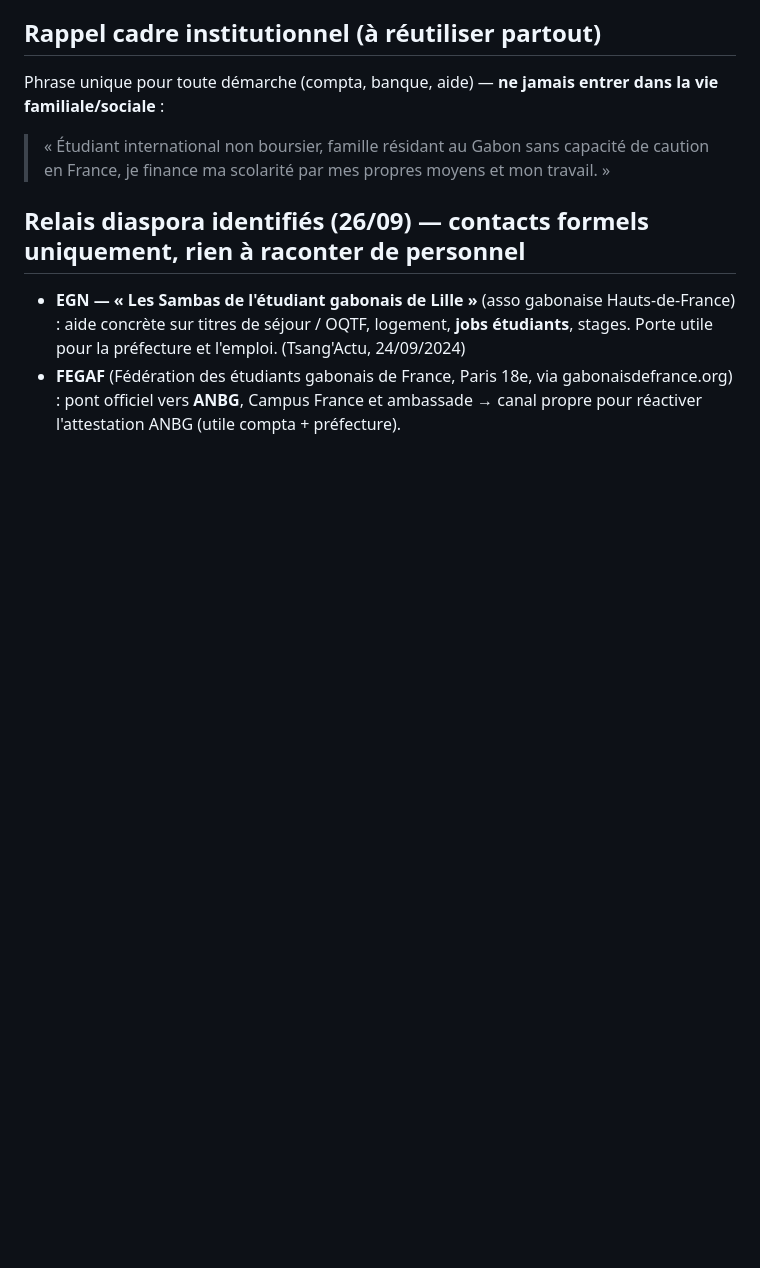
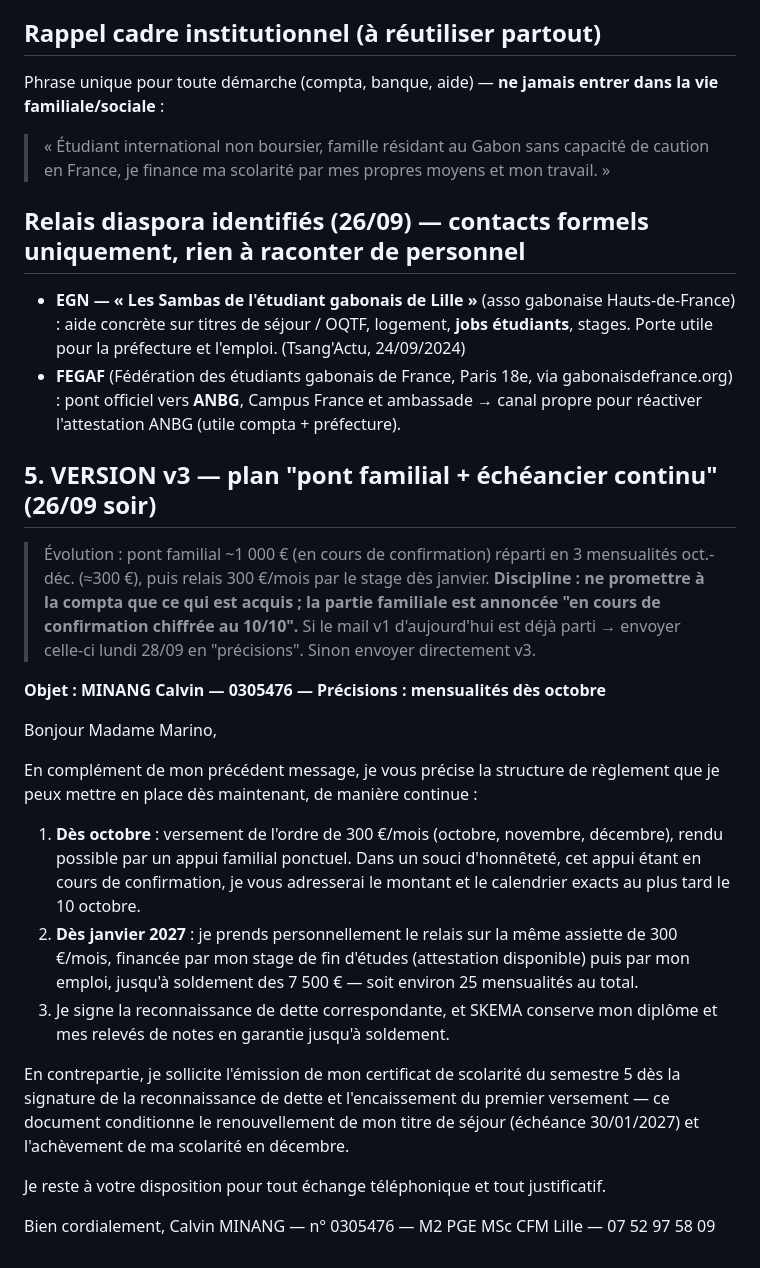
Before and after one commit to Calvin29990/SKEMA-FRONT, a Markdown page: MAILS-2026-09-26-update-compta-SKEMA-et-BNP-Olivier.md, the part around the change. Drawn GitHub-style; blank space fills up the shorter version.

Commit message:
Marino v3: pont familial + echeancier continu
Co-authored-by: arena-agent <297053741+arena-agent@users.noreply.github.com>

```diff
--- a/MAILS-2026-09-26-update-compta-SKEMA-et-BNP-Olivier.md
+++ b/MAILS-2026-09-26-update-compta-SKEMA-et-BNP-Olivier.md
@@ -109,3 +109,25 @@ Phrase unique pour toute démarche (compta, banque, aide) — **ne jamais entrer
 
 - **EGN — « Les Sambas de l'étudiant gabonais de Lille »** (asso gabonaise Hauts-de-France) : aide concrète sur titres de séjour / OQTF, logement, **jobs étudiants**, stages. Porte utile pour la préfecture et l'emploi. (Tsang'Actu, 24/09/2024)
 - **FEGAF** (Fédération des étudiants gabonais de France, Paris 18e, via gabonaisdefrance.org) : pont officiel vers **ANBG**, Campus France et ambassade → canal propre pour réactiver l'attestation ANBG (utile compta + préfecture).
+
+## 5. VERSION v3 — plan "pont familial + échéancier continu" (26/09 soir)
+
+> Évolution : pont familial ~1 000 € (en cours de confirmation) réparti en 3 mensualités oct.-déc. (≈300 €), puis relais 300 €/mois par le stage dès janvier. **Discipline : ne promettre à la compta que ce qui est acquis ; la partie familiale est annoncée "en cours de confirmation chiffrée au 10/10".**
+> Si le mail v1 d'aujourd'hui est déjà parti → envoyer celle-ci lundi 28/09 en "précisions". Sinon envoyer directement v3.
+
+**Objet : MINANG Calvin — 0305476 — Précisions : mensualités dès octobre**
+
+Bonjour Madame Marino,
+
+En complément de mon précédent message, je vous précise la structure de règlement que je peux mettre en place dès maintenant, de manière continue :
+
+1. **Dès octobre** : versement de l'ordre de 300 €/mois (octobre, novembre, décembre), rendu possible par un appui familial ponctuel. Dans un souci d'honnêteté, cet appui étant en cours de confirmation, je vous adresserai le montant et le calendrier exacts au plus tard le 10 octobre.
+2. **Dès janvier 2027** : je prends personnellement le relais sur la même assiette de 300 €/mois, financée par mon stage de fin d'études (attestation disponible) puis par mon emploi, jusqu'à soldement des 7 500 € — soit environ 25 mensualités au total.
+3. Je signe la reconnaissance de dette correspondante, et SKEMA conserve mon diplôme et mes relevés de notes en garantie jusqu'à soldement.
+
+En contrepartie, je sollicite l'émission de mon certificat de scolarité du semestre 5 dès la signature de la reconnaissance de dette et l'encaissement du premier versement — ce document conditionne le renouvellement de mon titre de séjour (échéance 30/01/2027) et l'achèvement de ma scolarité en décembre.
+
+Je reste à votre disposition pour tout échange téléphonique et tout justificatif.
+
+Bien cordialement,
+Calvin MINANG — n° 0305476 — M2 PGE MSc CFM Lille — 07 52 97 58 09
```
